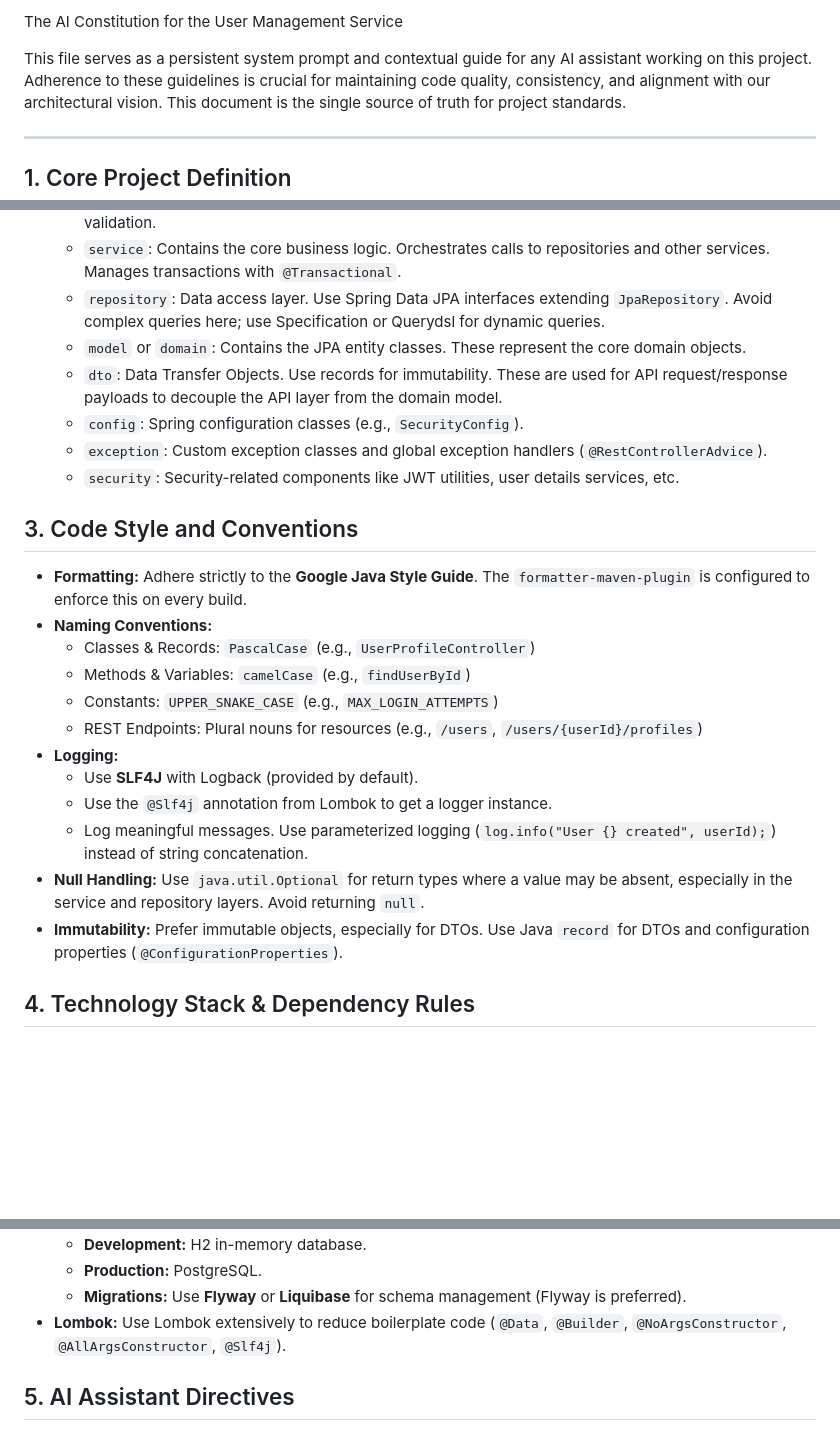
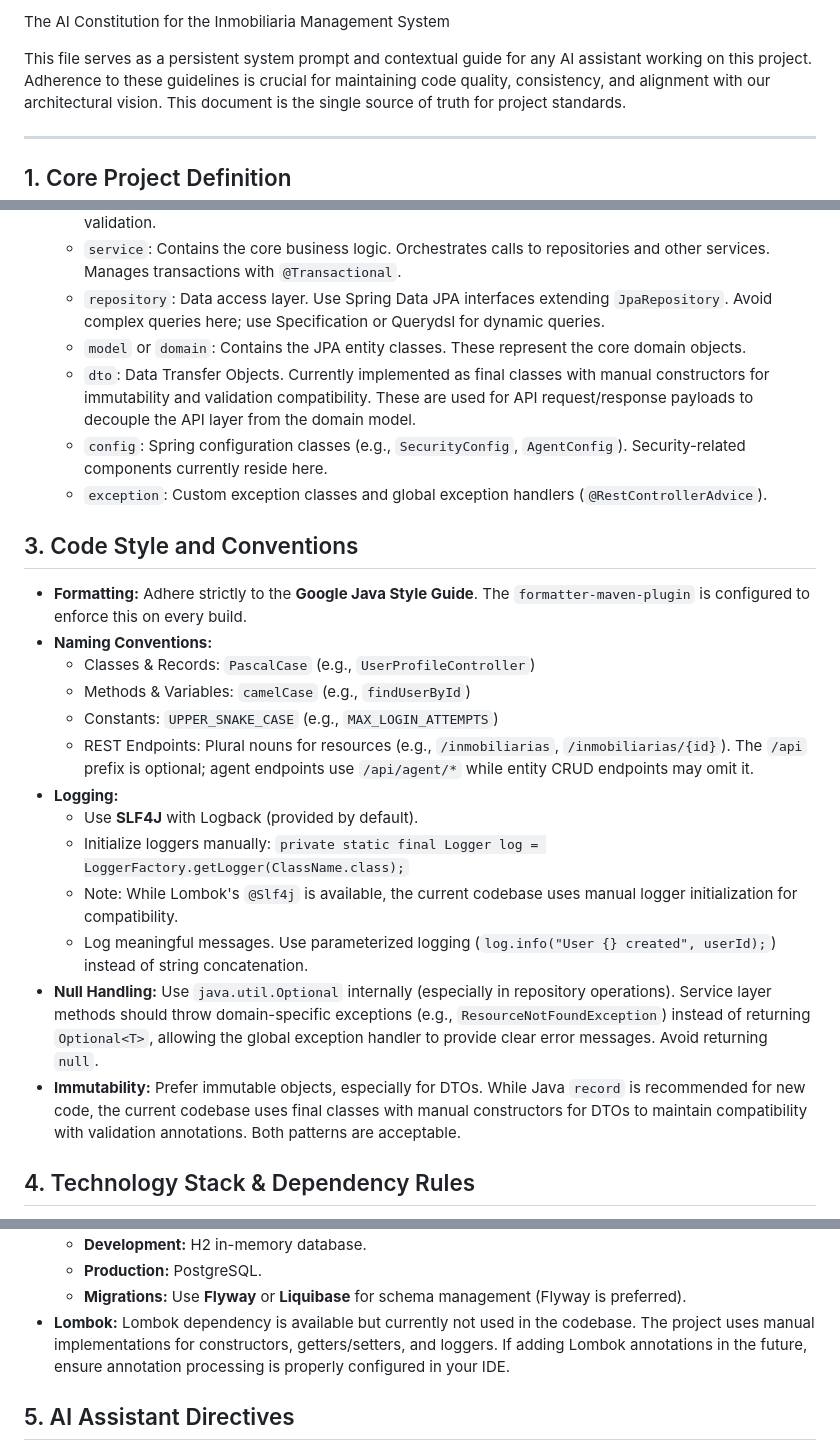
Before and after one commit to cursosmrugerio/inmobiliariaAgent, a Markdown page: claude.md, 3 parts joined by grey strips. Drawn GitHub-style; blank space fills up the shorter version.

```diff
--- a/claude.md
+++ b/claude.md
@@ -1,4 +1,4 @@
-The AI Constitution for the User Management Service
+The AI Constitution for the Inmobiliaria Management System
 
 This file serves as a persistent system prompt and contextual guide for any AI assistant working on this project. Adherence to these guidelines is crucial for maintaining code quality, consistency, and alignment with our architectural vision. This document is the single source of truth for project standards.
 
@@ -22,10 +22,9 @@ This file serves as a persistent system prompt and contextual guide for any AI a
     * `service`: Contains the core business logic. Orchestrates calls to repositories and other services. Manages transactions with `@Transactional`.
     * `repository`: Data access layer. Use Spring Data JPA interfaces extending `JpaRepository`. Avoid complex queries here; use Specification or Querydsl for dynamic queries.
     * `model` or `domain`: Contains the JPA entity classes. These represent the core domain objects.
-    * `dto`: Data Transfer Objects. Use records for immutability. These are used for API request/response payloads to decouple the API layer from the domain model.
-    * `config`: Spring configuration classes (e.g., `SecurityConfig`).
+    * `dto`: Data Transfer Objects. Currently implemented as final classes with manual constructors for immutability and validation compatibility. These are used for API request/response payloads to decouple the API layer from the domain model.
+    * `config`: Spring configuration classes (e.g., `SecurityConfig`, `AgentConfig`). Security-related components currently reside here.
     * `exception`: Custom exception classes and global exception handlers (`@RestControllerAdvice`).
-    * `security`: Security-related components like JWT utilities, user details services, etc.
 
 ## 3. Code Style and Conventions
 
@@ -34,13 +33,14 @@ This file serves as a persistent system prompt and contextual guide for any AI a
     * Classes & Records: `PascalCase` (e.g., `UserProfileController`)
     * Methods & Variables: `camelCase` (e.g., `findUserById`)
     * Constants: `UPPER_SNAKE_CASE` (e.g., `MAX_LOGIN_ATTEMPTS`)
-    * REST Endpoints: Plural nouns for resources (e.g., `/users`, `/users/{userId}/profiles`)
+    * REST Endpoints: Plural nouns for resources (e.g., `/inmobiliarias`, `/inmobiliarias/{id}`). The `/api` prefix is optional; agent endpoints use `/api/agent/*` while entity CRUD endpoints may omit it.
 * **Logging:**
     * Use **SLF4J** with Logback (provided by default).
-    * Use the `@Slf4j` annotation from Lombok to get a logger instance.
+    * Initialize loggers manually: `private static final Logger log = LoggerFactory.getLogger(ClassName.class);`
+    * Note: While Lombok's `@Slf4j` is available, the current codebase uses manual logger initialization for compatibility.
     * Log meaningful messages. Use parameterized logging (`log.info("User {} created", userId);`) instead of string concatenation.
-* **Null Handling:** Use `java.util.Optional` for return types where a value may be absent, especially in the service and repository layers. Avoid returning `null`.
-* **Immutability:** Prefer immutable objects, especially for DTOs. Use Java `record` for DTOs and configuration properties (`@ConfigurationProperties`).
+* **Null Handling:** Use `java.util.Optional` internally (especially in repository operations). Service layer methods should throw domain-specific exceptions (e.g., `ResourceNotFoundException`) instead of returning `Optional<T>`, allowing the global exception handler to provide clear error messages. Avoid returning `null`.
+* **Immutability:** Prefer immutable objects, especially for DTOs. While Java `record` is recommended for new code, the current codebase uses final classes with manual constructors for DTOs to maintain compatibility with validation annotations. Both patterns are acceptable.
 
 ## 4. Technology Stack & Dependency Rules
 
@@ -61,7 +61,7 @@ This file serves as a persistent system prompt and contextual guide for any AI a
     * **Development:** H2 in-memory database.
     * **Production:** PostgreSQL.
     * **Migrations:** Use **Flyway** or **Liquibase** for schema management (Flyway is preferred).
-* **Lombok:** Use Lombok extensively to reduce boilerplate code (`@Data`, `@Builder`, `@NoArgsConstructor`, `@AllArgsConstructor`, `@Slf4j`).
+* **Lombok:** Lombok dependency is available but currently not used in the codebase. The project uses manual implementations for constructors, getters/setters, and loggers. If adding Lombok annotations in the future, ensure annotation processing is properly configured in your IDE.
 
 ## 5. AI Assistant Directives
 
```
Also changed, not shown: other parts of claude.md (+1 -1 lines).
